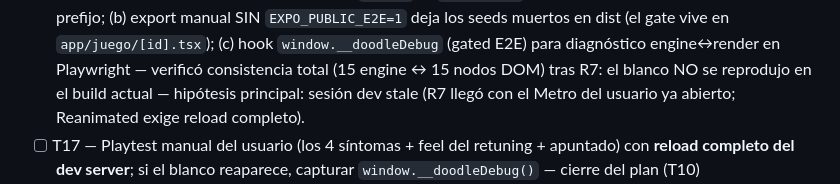
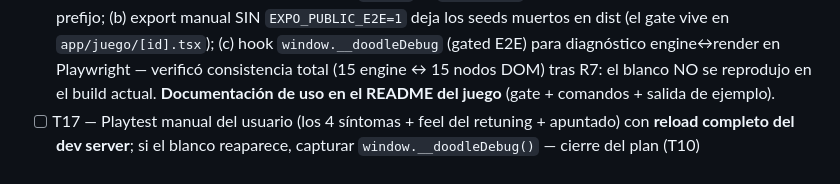
Before and after one commit to FcoDonDev/tasty-games, a Markdown page: PLAN-DOODLE-JUMP.md, the part around the change. GitHub-like rendering.

Commit message:
docs(doodle-jump): documentar uso de __doodleDebug + gate EXPO_PUBLIC_E2E en README del juego

```diff
--- a/PLAN-DOODLE-JUMP.md
+++ b/PLAN-DOODLE-JUMP.md
@@ -328,8 +328,8 @@ Selectores estables (selectores de Maestro/Playwright — convención AGENTS):
       (c) hook `window.__doodleDebug` (gated E2E) para diagnóstico
       engine↔render en Playwright — verificó consistencia total
       (15 engine ↔ 15 nodos DOM) tras R7: el blanco NO se reprodujo en el
-      build actual — hipótesis principal: sesión dev stale (R7 llegó con
-      el Metro del usuario ya abierto; Reanimated exige reload completo).
+      build actual. **Documentación de uso en el README del juego**
+      (gate + comandos + salida de ejemplo).
 - [ ] T17 — Playtest manual del usuario (los 4 síntomas + feel del
       retuning + apuntado) con **reload completo del dev server**; si el
       blanco reaparece, capturar `window.__doodleDebug()` — cierre del
```
Also changed, not shown: 1 other file.
